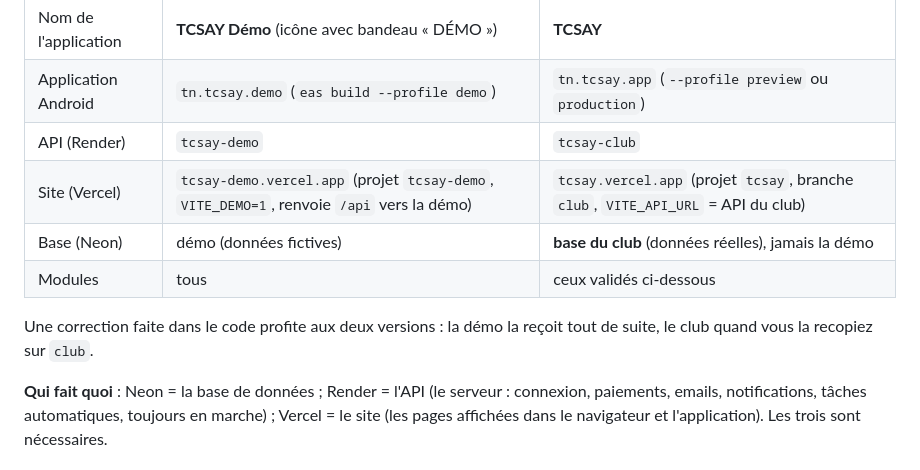
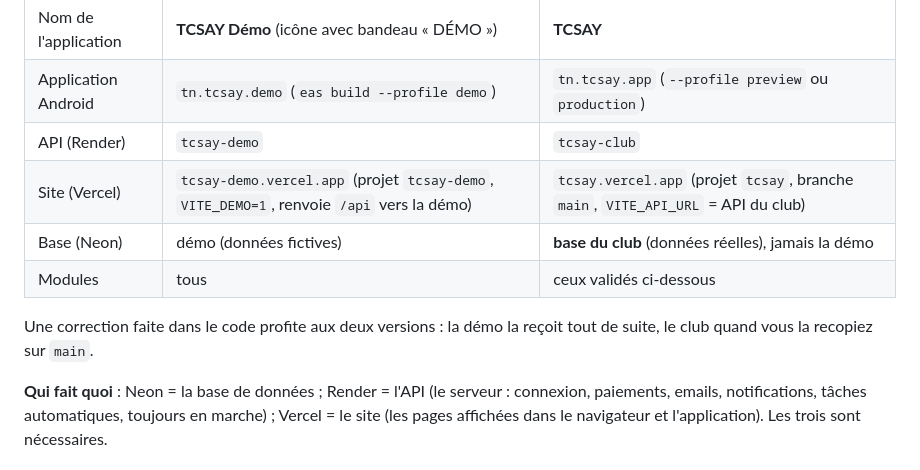
Before and after one commit to Ayoubmhn/TCSAY, a Markdown page: docs/VERSION_CLUB.md, the part around the change. GitHub-like rendering.

Commit message:
docs: dernières mentions de la branche club remplacées par main
Co-Authored-By: Claude Opus 5.5 <noreply@anthropic.com>
Claude-Session: https://claude.ai/code/session_017VekMsre2fNyG6pEjKYkde

```diff
--- a/docs/VERSION_CLUB.md
+++ b/docs/VERSION_CLUB.md
@@ -9,11 +9,11 @@ Un seul code, deux mises en ligne :
 | Nom de l'application | **TCSAY Démo** (icône avec bandeau « DÉMO ») | **TCSAY** |
 | Application Android | `tn.tcsay.demo` (`eas build --profile demo`) | `tn.tcsay.app` (`--profile preview` ou `production`) |
 | API (Render) | `tcsay-demo` | `tcsay-club` |
-| Site (Vercel) | `tcsay-demo.vercel.app` (projet `tcsay-demo`, `VITE_DEMO=1`, renvoie `/api` vers la démo) | `tcsay.vercel.app` (projet `tcsay`, branche `club`, `VITE_API_URL` = API du club) |
+| Site (Vercel) | `tcsay-demo.vercel.app` (projet `tcsay-demo`, `VITE_DEMO=1`, renvoie `/api` vers la démo) | `tcsay.vercel.app` (projet `tcsay`, branche `main`, `VITE_API_URL` = API du club) |
 | Base (Neon) | démo (données fictives) | **base du club** (données réelles), jamais la démo |
 | Modules | tous | ceux validés ci-dessous |
 
-Une correction faite dans le code profite aux deux versions : la démo la reçoit tout de suite, le club quand vous la recopiez sur `club`.
+Une correction faite dans le code profite aux deux versions : la démo la reçoit tout de suite, le club quand vous la recopiez sur `main`.
 
 **Qui fait quoi** : Neon = la base de données ; Render = l'API (le serveur : connexion, paiements, emails, notifications, tâches automatiques, toujours en marche) ; Vercel = le site (les pages affichées dans le navigateur et l'application). Les trois sont nécessaires.
 
```
